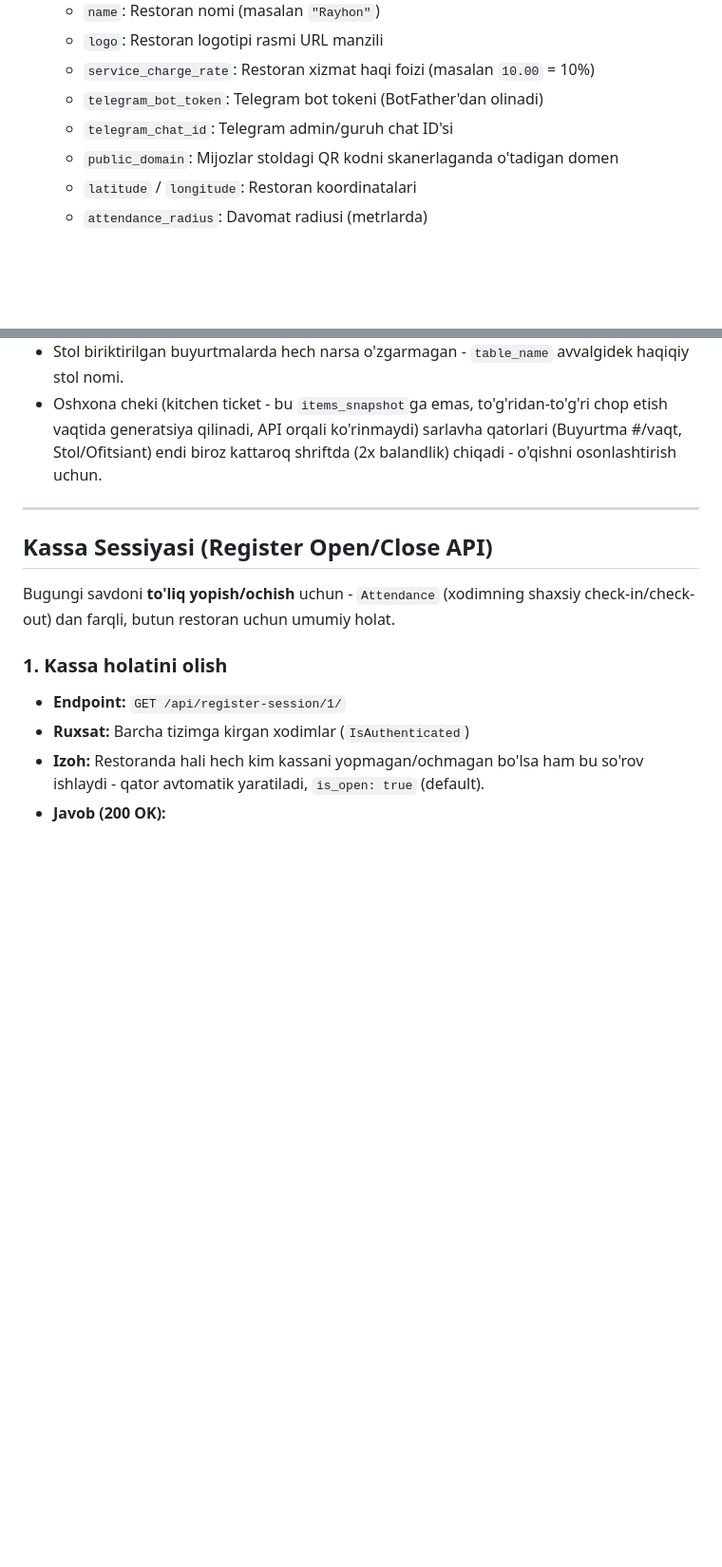
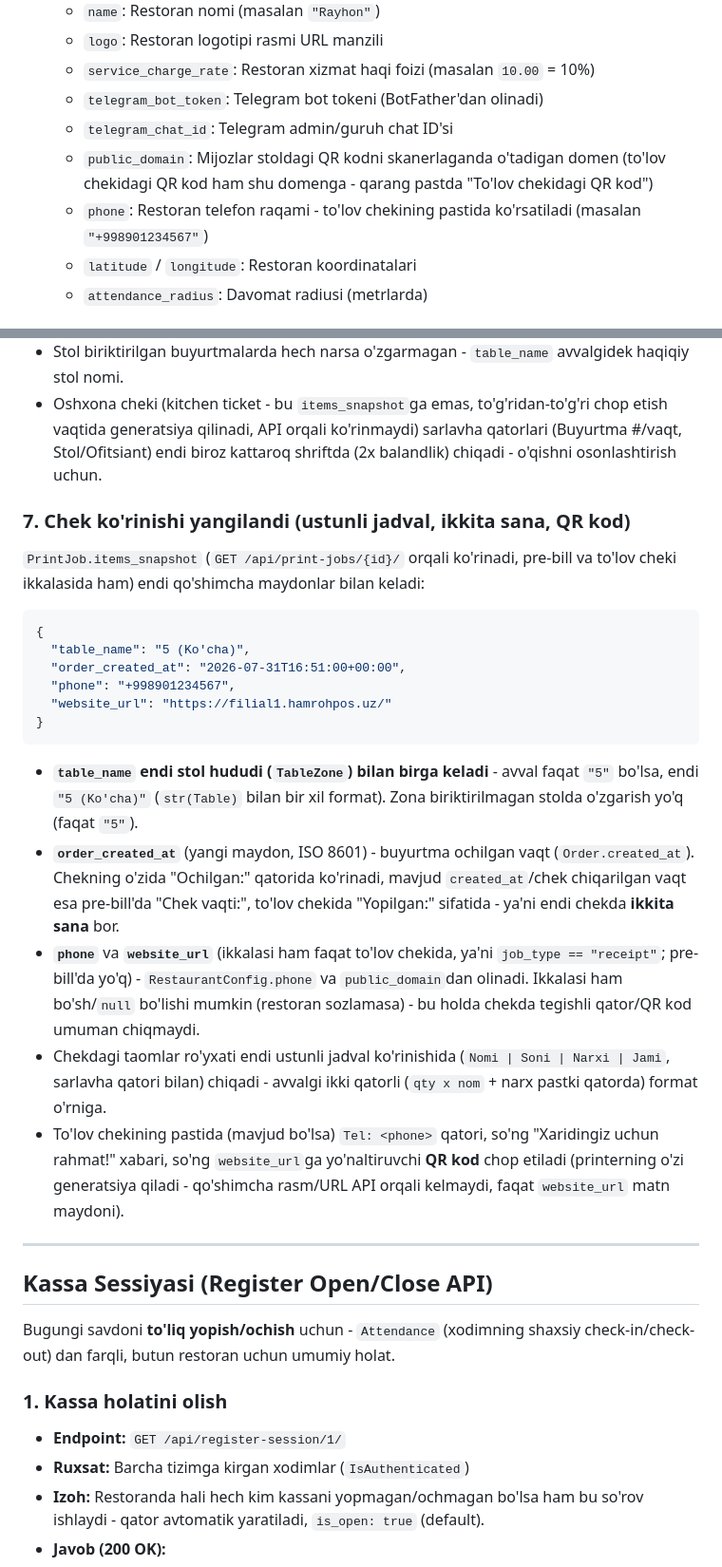
Before and after one commit to ismatovshaxriyor/pos_system, a Markdown page: README.md, 2 parts joined by grey strips. Shown at 95% size. GitHub-like rendering; blank space fills up the shorter version.

Commit message:
docs: document redesigned receipt snapshot fields + RestaurantConfig.phone
table_name now includes table zone, new order_created_at/phone/website_url
fields on the payment receipt snapshot, and the items table switched to a
4-column layout with a header row.

````diff
--- a/README.md
+++ b/README.md
@@ -13,7 +13,8 @@ Ushbu hujjat Flutter mobil xodimlar ilovasi (Ofitsiant / Kassir / Menejer) uchun
   - `service_charge_rate`: Restoran xizmat haqi foizi (masalan `10.00` = 10%)
   - `telegram_bot_token`: Telegram bot tokeni (BotFather'dan olinadi)
   - `telegram_chat_id`: Telegram admin/guruh chat ID'si
-  - `public_domain`: Mijozlar stoldagi QR kodni skanerlaganda o'tadigan domen
+  - `public_domain`: Mijozlar stoldagi QR kodni skanerlaganda o'tadigan domen (to'lov chekidagi QR kod ham shu domenga - qarang pastda "To'lov chekidagi QR kod")
+  - `phone`: Restoran telefon raqami - to'lov chekining pastida ko'rsatiladi (masalan `"+998901234567"`)
   - `latitude` / `longitude`: Restoran koordinatalari
   - `attendance_radius`: Davomat radiusi (metrlarda)
 
@@ -149,6 +150,22 @@ Restoran sozlamalarida `telegram_bot_token` hamda `telegram_chat_id` o'rnatilgan
 - Stol biriktirilgan buyurtmalarda hech narsa o'zgarmagan - `table_name` avvalgidek haqiqiy stol nomi.
 - Oshxona cheki (kitchen ticket - bu `items_snapshot`ga emas, to'g'ridan-to'g'ri chop etish vaqtida generatsiya qilinadi, API orqali ko'rinmaydi) sarlavha qatorlari (Buyurtma #/vaqt, Stol/Ofitsiant) endi biroz kattaroq shriftda (2x balandlik) chiqadi - o'qishni osonlashtirish uchun.
 
+### 7. Chek ko'rinishi yangilandi (ustunli jadval, ikkita sana, QR kod)
+`PrintJob.items_snapshot` (`GET /api/print-jobs/{id}/` orqali ko'rinadi, pre-bill va to'lov cheki ikkalasida ham) endi qo'shimcha maydonlar bilan keladi:
+```json
+{
+  "table_name": "5 (Ko'cha)",
+  "order_created_at": "2026-07-31T16:51:00+00:00",
+  "phone": "+998901234567",
+  "website_url": "https://filial1.hamrohpos.uz/"
+}
+```
+- **`table_name` endi stol hududi (`TableZone`) bilan birga keladi** - avval faqat `"5"` bo'lsa, endi `"5 (Ko'cha)"` (`str(Table)` bilan bir xil format). Zona biriktirilmagan stolda o'zgarish yo'q (faqat `"5"`).
+- **`order_created_at`** (yangi maydon, ISO 8601) - buyurtma ochilgan vaqt (`Order.created_at`). Chekning o'zida "Ochilgan:" qatorida ko'rinadi, mavjud `created_at`/chek chiqarilgan vaqt esa pre-bill'da "Chek vaqti:", to'lov chekida "Yopilgan:" sifatida - ya'ni endi chekda **ikkita sana** bor.
+- **`phone`** va **`website_url`** (ikkalasi ham faqat to'lov chekida, ya'ni `job_type == "receipt"`; pre-bill'da yo'q) - `RestaurantConfig.phone` va `public_domain`dan olinadi. Ikkalasi ham bo'sh/`null` bo'lishi mumkin (restoran sozlamasa) - bu holda chekda tegishli qator/QR kod umuman chiqmaydi.
+- Chekdagi taomlar ro'yxati endi ustunli jadval ko'rinishida (`Nomi | Soni | Narxi | Jami`, sarlavha qatori bilan) chiqadi - avvalgi ikki qatorli (`qty x nom` + narx pastki qatorda) format o'rniga.
+- To'lov chekining pastida (mavjud bo'lsa) `Tel: <phone>` qatori, so'ng "Xaridingiz uchun rahmat!" xabari, so'ng `website_url`ga yo'naltiruvchi **QR kod** chop etiladi (printerning o'zi generatsiya qiladi - qo'shimcha rasm/URL API orqali kelmaydi, faqat `website_url` matn maydoni).
+
 ---
 
 ## Kassa Sessiyasi (Register Open/Close API)
````
